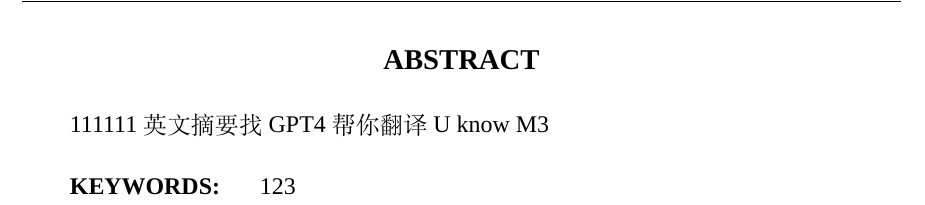
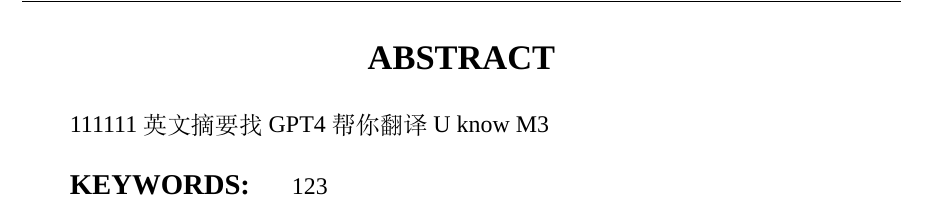
Before and after one commit to XigeIsTenshi/LaTeX-Template-of-Undergraduate-Thesis---Anhui-Agricultural-University, a LaTeX document (template.tex): part of page 5 of 11, cut so that both start at the same text. Compiled offline with XeLaTeX; a missing font is replaced by an installed copy or a similar font.

Commit message:
fixed some bugs :D

```diff
--- a/template.tex
+++ b/template.tex
@@ -137,11 +137,11 @@
 	\pagenumbering{Roman}
 	\newpage
 	\addcontentsline{toc}{section}{ABSTRACT}\tolerance=500
-	\centerline{\textbf{\large ABSTRACT}}
+	\centerline{\textbf{\Large ABSTRACT}}
 	\vspace{0.4cm}
 	111111英文摘要找GPT4帮你翻译U know M3
 	\vspace{0.4cm}
-	\par \textbf{\fontsize{14pt}{\baselineskip}KEYWORDS:　}123
+	\par \textbf{\large KEYWORDS:　}123
 	\newpage
 	\setcounter{page}{1}
 	\pagenumbering{arabic}
```
